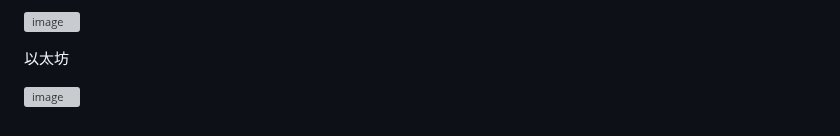
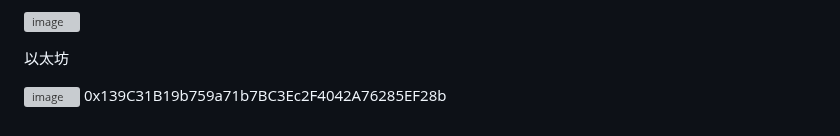
Before and after one commit to welcomefrank/m3u_subscriber, a Markdown page: README.md, the part around the change. Rendered like a GitHub page; grey boxes are pictures that could not be loaded.

```diff
--- a/README.md
+++ b/README.md
@@ -178,3 +178,4 @@ subconverter很强大，我无法对其进行参考改造合并，尝试自己
 以太坊
 
 ![image](https://github.com/paperbluster/m3u_subscriber/blob/main/BNB.png?raw=true)
+0x139C31B19b759a71b7BC3Ec2F4042A76285EF28b
```
